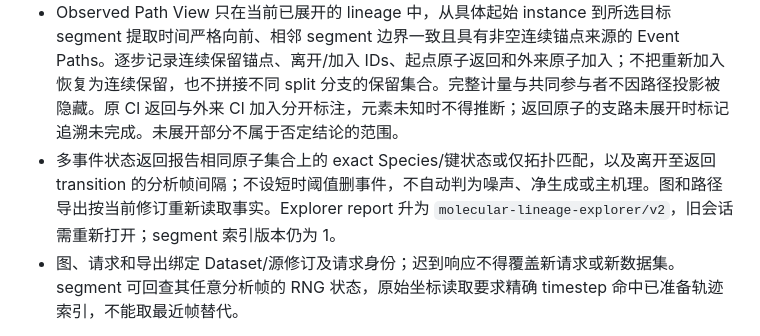
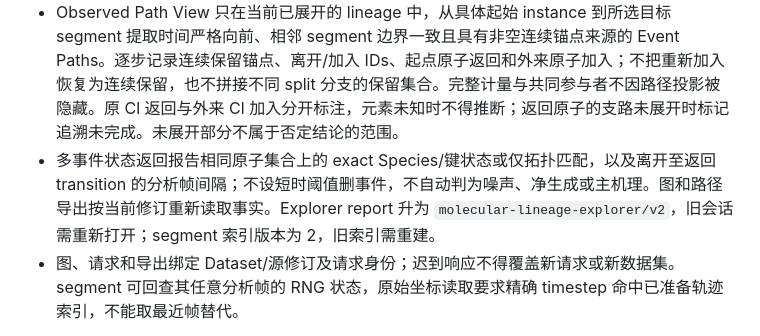
Before and after one commit to hcustc/reacnet-scope, a Markdown page: docs/software-design-baseline.md, the part around the change. GitHub-like rendering.

Commit message:
docs: record bounded lineage index rebuild requirement

```diff
--- a/docs/software-design-baseline.md
+++ b/docs/software-design-baseline.md
@@ -389,7 +389,7 @@ Continuous MD Support 在 hypergraph discovery 与 network filtering/ranking 之
 - Explorer v2 采用 [ADR-0019](adr/0019-separate-anchor-continuity-and-atom-provenance.md)：默认以起始 instance 全部原子为锚点，也允许指定元素、全部非氢原子或显式 Atom IDs。元素选择要求可靠映射；起点完整原子集合与锚点集合分别保存。segment 的 retained/lost/gained 以所选锚点为参考，不等于沿路径连续保留；不计算骨架保留阈值。merge 保留每个输入来源到各输出的原子映射和完整反应计量。
 - Lineage View 展示当前已展开的分支/汇合子图，允许选择 segment、上一/下一事件、展开全部边界分支、沿分支继续及返回起始实例。第一版每图至多 500 segments/250 occurrences，每请求至多展开 20 次且共用 5 秒查询预算；不得以预算裁掉某个事件的一半参与者。
 - Observed Path View 只在当前已展开的 lineage 中，从具体起始 instance 到所选目标 segment 提取时间严格向前、相邻 segment 边界一致且具有非空连续锚点来源的 Event Paths。逐步记录连续保留锚点、离开/加入 IDs、起点原子返回和外来原子加入；不把重新加入恢复为连续保留，也不拼接不同 split 分支的保留集合。完整计量与共同参与者不因路径投影被隐藏。原 Cl 返回与外来 Cl 加入分开标注，元素未知时不得推断；返回原子的支路未展开时标记追溯未完成。未展开部分不属于否定结论的范围。
-- 多事件状态返回报告相同原子集合上的 exact Species/键状态或仅拓扑匹配，以及离开至返回 transition 的分析帧间隔；不设短时阈值删事件，不自动判为噪声、净生成或主机理。图和路径导出按当前修订重新读取事实。Explorer report 升为 `molecular-lineage-explorer/v2`，旧会话需重新打开；segment 索引版本仍为 1。
+- 多事件状态返回报告相同原子集合上的 exact Species/键状态或仅拓扑匹配，以及离开至返回 transition 的分析帧间隔；不设短时阈值删事件，不自动判为噪声、净生成或主机理。图和路径导出按当前修订重新读取事实。Explorer report 升为 `molecular-lineage-explorer/v2`，旧会话需重新打开；segment 索引版本为 2，旧索引需重建。
 - 图、请求和导出绑定 Dataset/源修订及请求身份；迟到响应不得覆盖新请求或新数据集。segment 可回查其任意分析帧的 RNG 状态，原始坐标读取要求精确 timestep 命中已准备轨迹索引，不能取最近帧替代。
 
 以下规则适用于兼容的 `molecule-lineage/v2` 端点工具，其默认值与 Explorer 分开：
```
